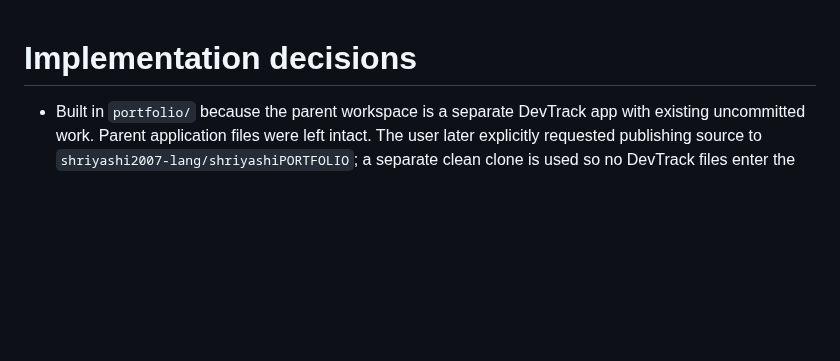
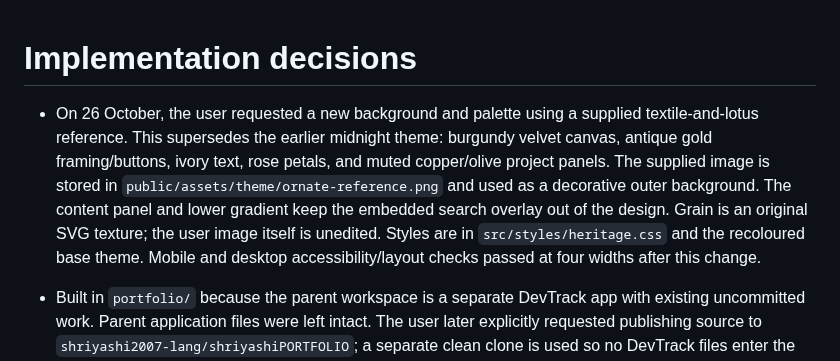
Before and after one commit to shriyashi2007-lang/shriyashiPORTFOLIO, a Markdown page: DECISIONS.md, the part around the change. Rendered like a GitHub page; blank space fills up the shorter version.

```diff
--- a/DECISIONS.md
+++ b/DECISIONS.md
@@ -1,4 +1,6 @@
 # Implementation decisions
+
+- On 26 October, the user requested a new background and palette using a supplied textile-and-lotus reference. This supersedes the earlier midnight theme: burgundy velvet canvas, antique gold framing/buttons, ivory text, rose petals, and muted copper/olive project panels. The supplied image is stored in `public/assets/theme/ornate-reference.png` and used as a decorative outer background. The content panel and lower gradient keep the embedded search overlay out of the design. Grain is an original SVG texture; the user image itself is unedited. Styles are in `src/styles/heritage.css` and the recoloured base theme. Mobile and desktop accessibility/layout checks passed at four widths after this change.
 
 - Built in `portfolio/` because the parent workspace is a separate DevTrack app with existing uncommitted work. Parent application files were left intact. The user later explicitly requested publishing source to `shriyashi2007-lang/shriyashiPORTFOLIO`; a separate clean clone is used so no DevTrack files enter the portfolio repository. Website hosting is a separate step.
 - Used the attached implementation prompt as the source for biographical facts. Its referenced resume and video were not actually attached, so neither was independently verified. No resume PDF is manufactured. Education, scholarship and July 2026 simulation details are user-provided facts, not claims independently verified by certificates.
```
Also changed, not shown: README.md (+1 -1 lines), artifacts/verification.md (+6 -0 lines), public/assets/theme/ornate-reference.png (added), public/og.png, 10 other files.
